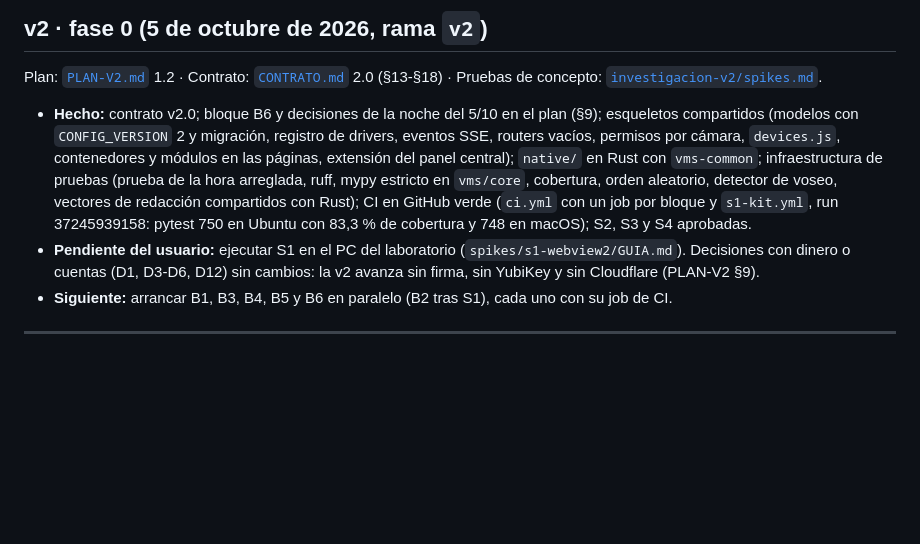
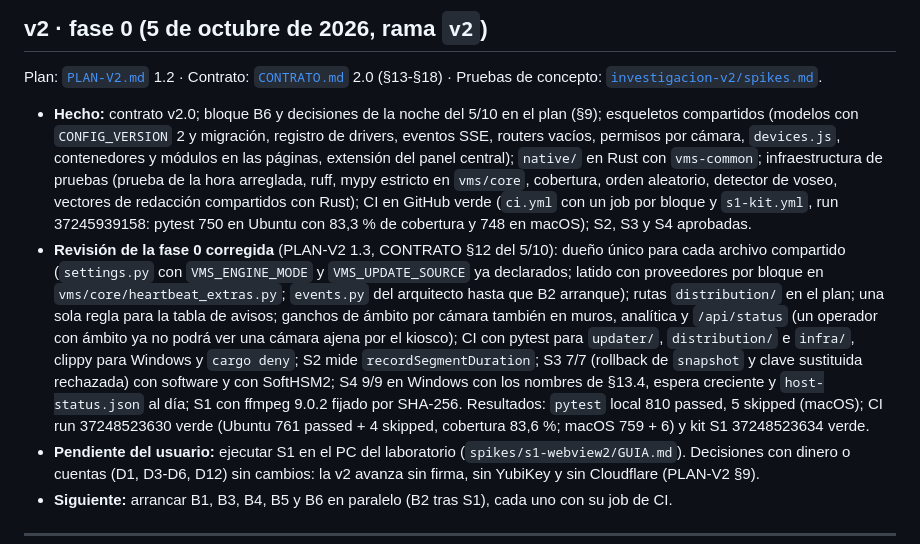
Before and after one commit to mauricioSas/vms-multimarca, a Markdown page: docs/ESTADO.md, the part around the change. Drawn GitHub-style; blank space fills up the shorter version.

Commit message:
Estado: revisión de la fase 0 corregida, con resultados de pytest y CI
Co-Authored-By: Claude Opus 5.5 <noreply@anthropic.com>

```diff
--- a/docs/ESTADO.md
+++ b/docs/ESTADO.md
@@ -12,6 +12,17 @@ concepto: [`investigacion-v2/spikes.md`](investigacion-v2/spikes.md).
   estricto en `vms/core`, cobertura, orden aleatorio, detector de voseo, vectores de redacción compartidos
   con Rust); CI en GitHub verde (`ci.yml` con un job por bloque y `s1-kit.yml`, run 37245939158: pytest
   750 en Ubuntu con 83,3 % de cobertura y 748 en macOS); S2, S3 y S4 aprobadas.
+- **Revisión de la fase 0 corregida** (PLAN-V2 1.3, CONTRATO §12 del 5/10): dueño único para cada archivo
+  compartido (`settings.py` con `VMS_ENGINE_MODE` y `VMS_UPDATE_SOURCE` ya declarados; latido con proveedores
+  por bloque en `vms/core/heartbeat_extras.py`; `events.py` del arquitecto hasta que B2 arranque); rutas
+  `distribution/` en el plan; una sola regla para la tabla de avisos; ganchos de ámbito por cámara también en
+  muros, analítica y `/api/status` (un operador con ámbito ya no podrá ver una cámara ajena por el kiosco);
+  CI con pytest para `updater/`, `distribution/` e `infra/`, clippy para Windows y `cargo deny`; S2 mide
+  `recordSegmentDuration`; S3 7/7 (rollback de `snapshot` y clave sustituida rechazada) con software y con
+  SoftHSM2; S4 9/9 en Windows con los nombres de §13.4, espera creciente y `host-status.json` al día; S1 con
+  ffmpeg 9.0.2 fijado por SHA-256. Resultados: `pytest` local 810 passed, 5 skipped (macOS); CI run
+  37248523630 verde (Ubuntu 761 passed + 4 skipped, cobertura 83,6 %; macOS 759 + 6) y kit S1 37248523634
+  verde.
 - **Pendiente del usuario:** ejecutar S1 en el PC del laboratorio (`spikes/s1-webview2/GUIA.md`).
   Decisiones con dinero o cuentas (D1, D3-D6, D12) sin cambios: la v2 avanza sin firma, sin YubiKey y sin
   Cloudflare (PLAN-V2 §9).
```
